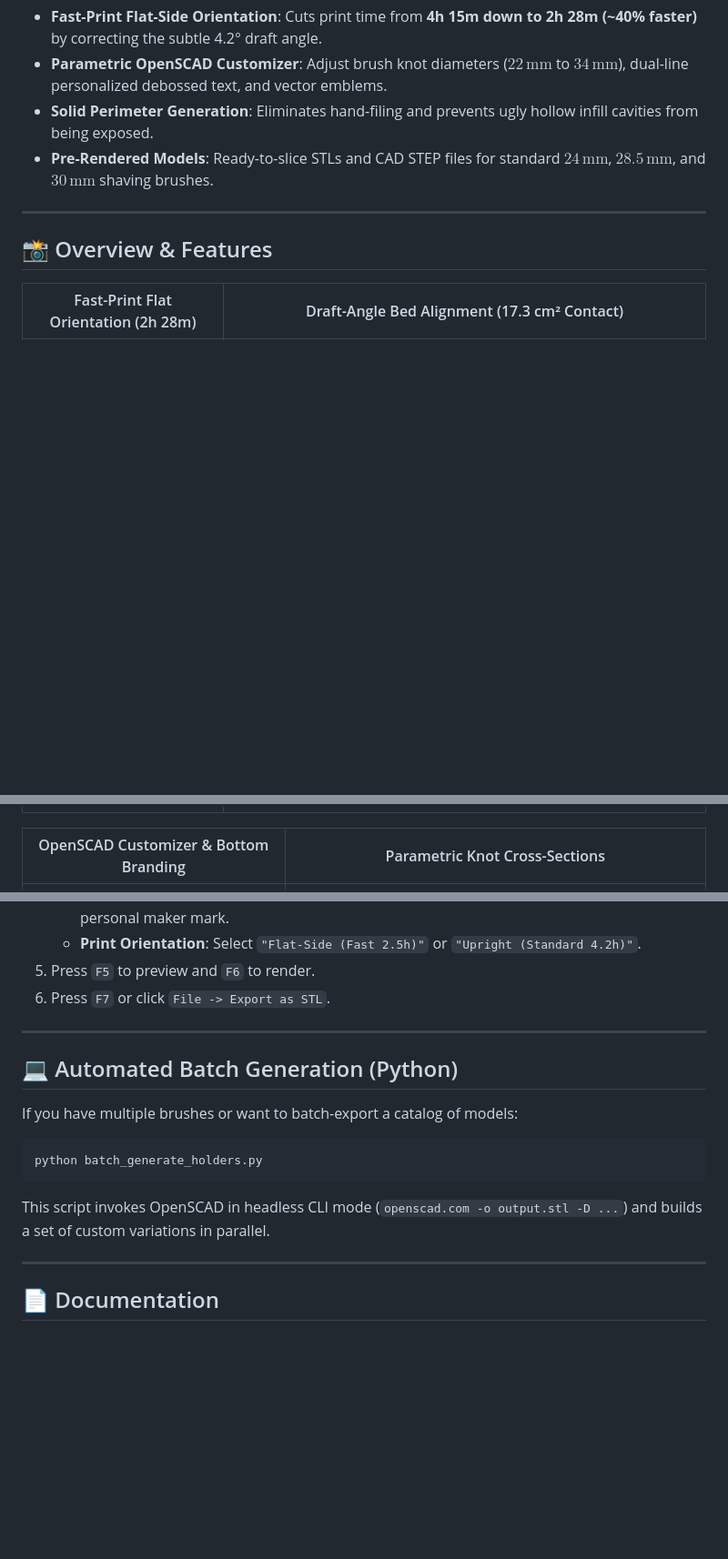
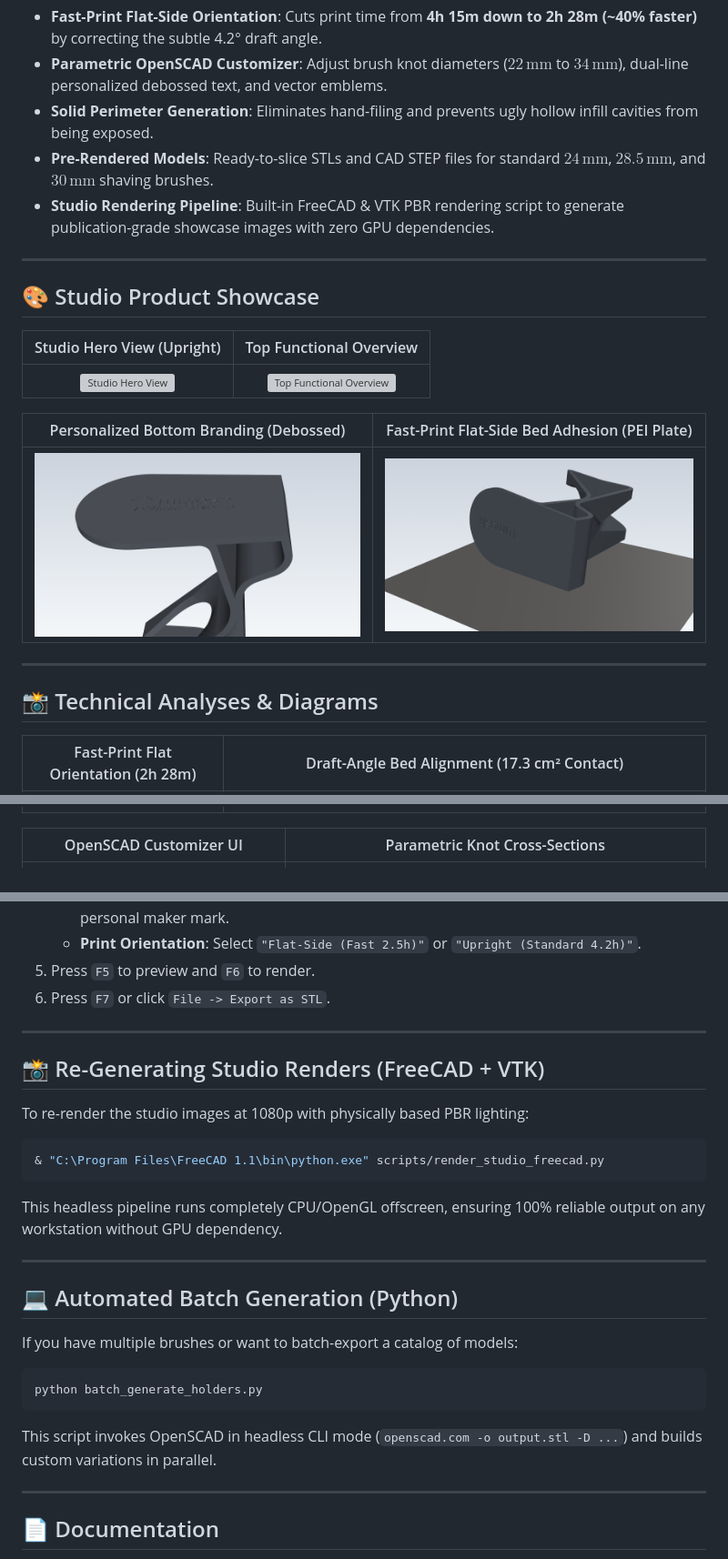
Before and after one commit to tumesh007/safety-razor-holder-customizer, a Markdown page: README.md, 3 parts joined by grey strips. Shown at 91% size. Drawn GitHub-style; pictures changed too: docs/images/render_bottom_branding.png (added), docs/images/render_flatside_bed.png (added); blank space fills up the shorter version; grey boxes are pictures that could not be loaded.

Commit message:
feat: Add FreeCAD & VTK studio PBR renders and update README showcase

````diff
--- a/README.md
+++ b/README.md
@@ -11,16 +11,29 @@ This repository features:
 - **Parametric OpenSCAD Customizer**: Adjust brush knot diameters ($22\,\text{mm}$ to $34\,\text{mm}$), dual-line personalized debossed text, and vector emblems.
 - **Solid Perimeter Generation**: Eliminates hand-filing and prevents ugly hollow infill cavities from being exposed.
 - **Pre-Rendered Models**: Ready-to-slice STLs and CAD STEP files for standard $24\,\text{mm}$, $28.5\,\text{mm}$, and $30\,\text{mm}$ shaving brushes.
+- **Studio Rendering Pipeline**: Built-in FreeCAD & VTK PBR rendering script to generate publication-grade showcase images with zero GPU dependencies.
 
 ---
 
-## 📸 Overview & Features
+## 🎨 Studio Product Showcase
+
+| Studio Hero View (Upright) | Top Functional Overview |
+| :---: | :---: |
+| ![Studio Hero View](docs/images/render_hero_studio.png) | ![Top Functional Overview](docs/images/render_top_overview.png) |
+
+| Personalized Bottom Branding (Debossed) | Fast-Print Flat-Side Bed Adhesion (PEI Plate) |
+| :---: | :---: |
+| ![Personalized Bottom Branding](docs/images/render_bottom_branding.png) | ![Fast-Print Bed Adhesion](docs/images/render_flatside_bed.png) |
+
+---
+
+## 📸 Technical Analyses & Diagrams
 
 | Fast-Print Flat Orientation (2h 28m) | Draft-Angle Bed Alignment (17.3 cm² Contact) |
 | :---: | :---: |
 | ![Orientation Comparison](docs/images/orientation_comparison.png) | ![Bed Alignment Verification](docs/images/true_side_alignment_verification.png) |
 
-| OpenSCAD Customizer & Bottom Branding | Parametric Knot Cross-Sections |
+| OpenSCAD Customizer UI | Parametric Knot Cross-Sections |
 | :---: | :---: |
 | ![Bottom Customizer Preview](docs/images/bottom_customizer_preview.png) | ![Brush Knot Cross Sections](docs/images/brush_sections.png) |
 
@@ -103,6 +116,18 @@ Create a fully custom holder tailored to your exact brush model and personalized
 
 ---
 
+## 📸 Re-Generating Studio Renders (FreeCAD + VTK)
+
+To re-render the studio images at 1080p with physically based PBR lighting:
+
+```bash
+& "C:\Program Files\FreeCAD 1.1\bin\python.exe" scripts/render_studio_freecad.py
+```
+
+This headless pipeline runs completely CPU/OpenGL offscreen, ensuring 100% reliable output on any workstation without GPU dependency.
+
+---
+
 ## 💻 Automated Batch Generation (Python)
 
 If you have multiple brushes or want to batch-export a catalog of models:
@@ -111,7 +136,7 @@ If you have multiple brushes or want to batch-export a catalog of models:
 python batch_generate_holders.py
 ```
 
-This script invokes OpenSCAD in headless CLI mode (`openscad.com -o output.stl -D ...`) and builds a set of custom variations in parallel.
+This script invokes OpenSCAD in headless CLI mode (`openscad.com -o output.stl -D ...`) and builds custom variations in parallel.
 
 ---
 
````
Also changed, not shown: 3 other files.
